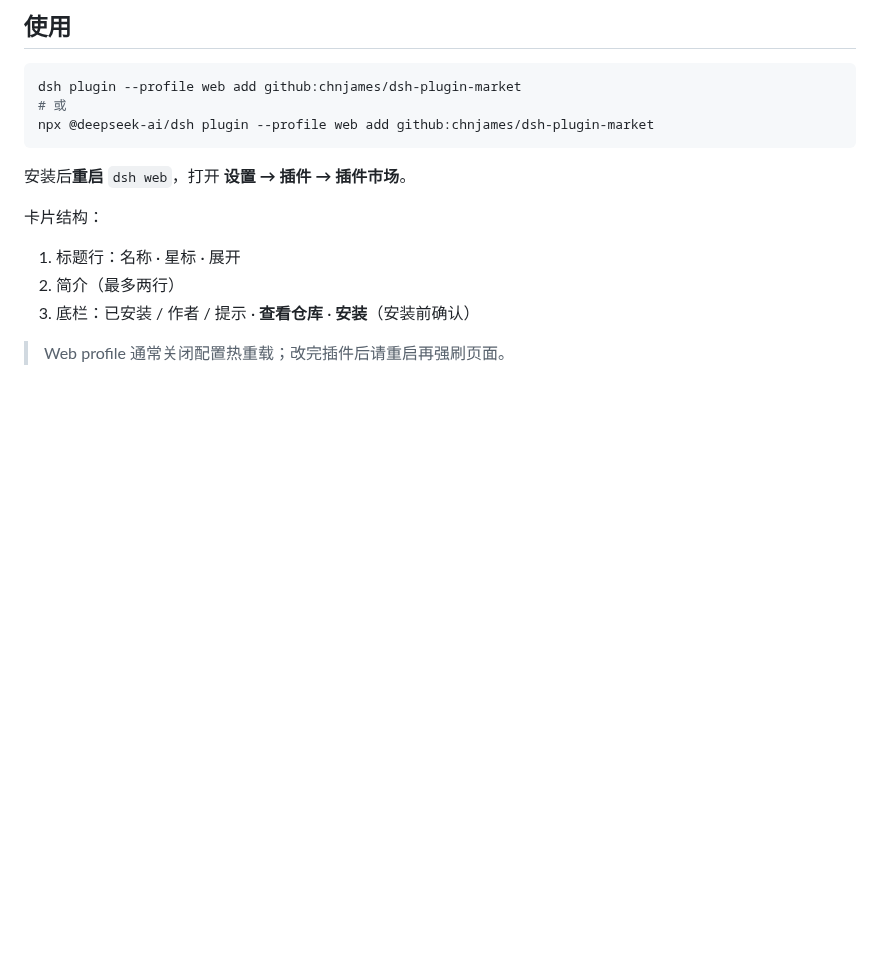
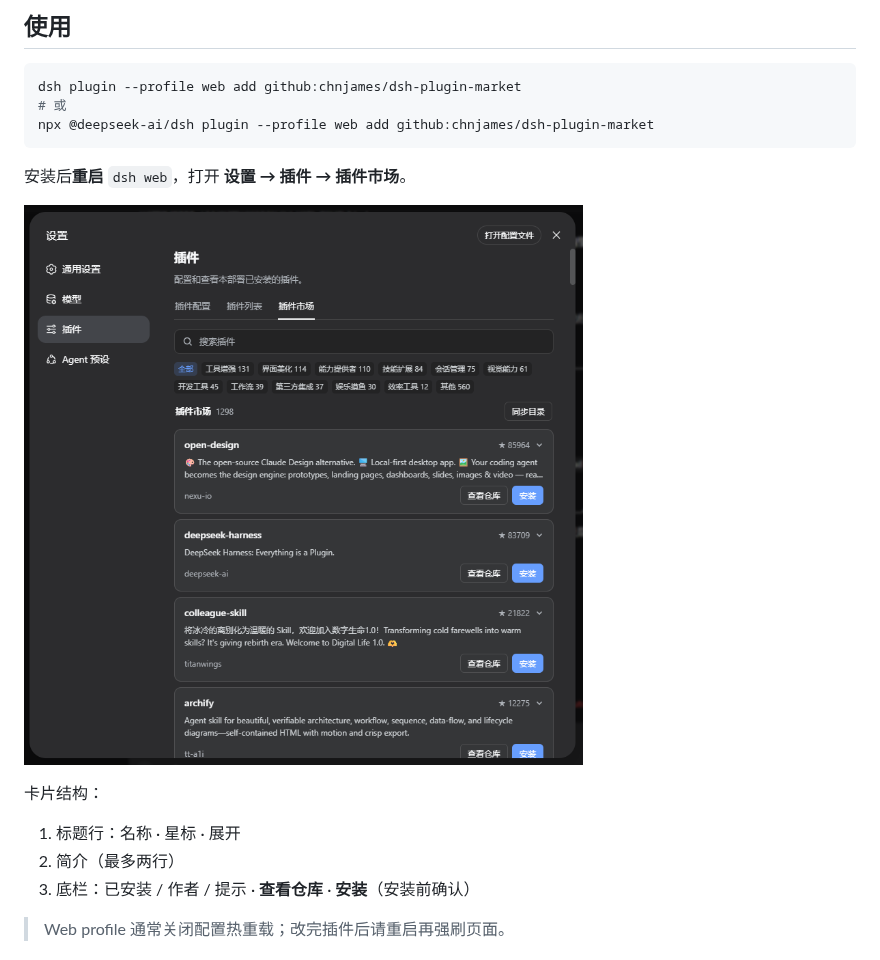
Before and after one commit to chnjames/dsh-plugin-market, a Markdown page: README.md, the part around the change. Drawn GitHub-style; pictures changed too: docs/plugin-market-settings.png (added); blank space fills up the shorter version.

Commit message:
docs: add settings plugin market screenshot to README
Show the current single-column market tab so the install flow matches what users see in DSH.

Co-authored-by: Cursor <cursoragent@cursor.com>

````diff
--- a/README.md
+++ b/README.md
@@ -23,6 +23,8 @@ npx @deepseek-ai/dsh plugin --profile web add github:chnjames/dsh-plugin-market
 ```
 
 安装后**重启** `dsh web`，打开 **设置 → 插件 → 插件市场**。
+
+![设置 → 插件 → 插件市场](docs/plugin-market-settings.png)
 
 卡片结构：
 
````
